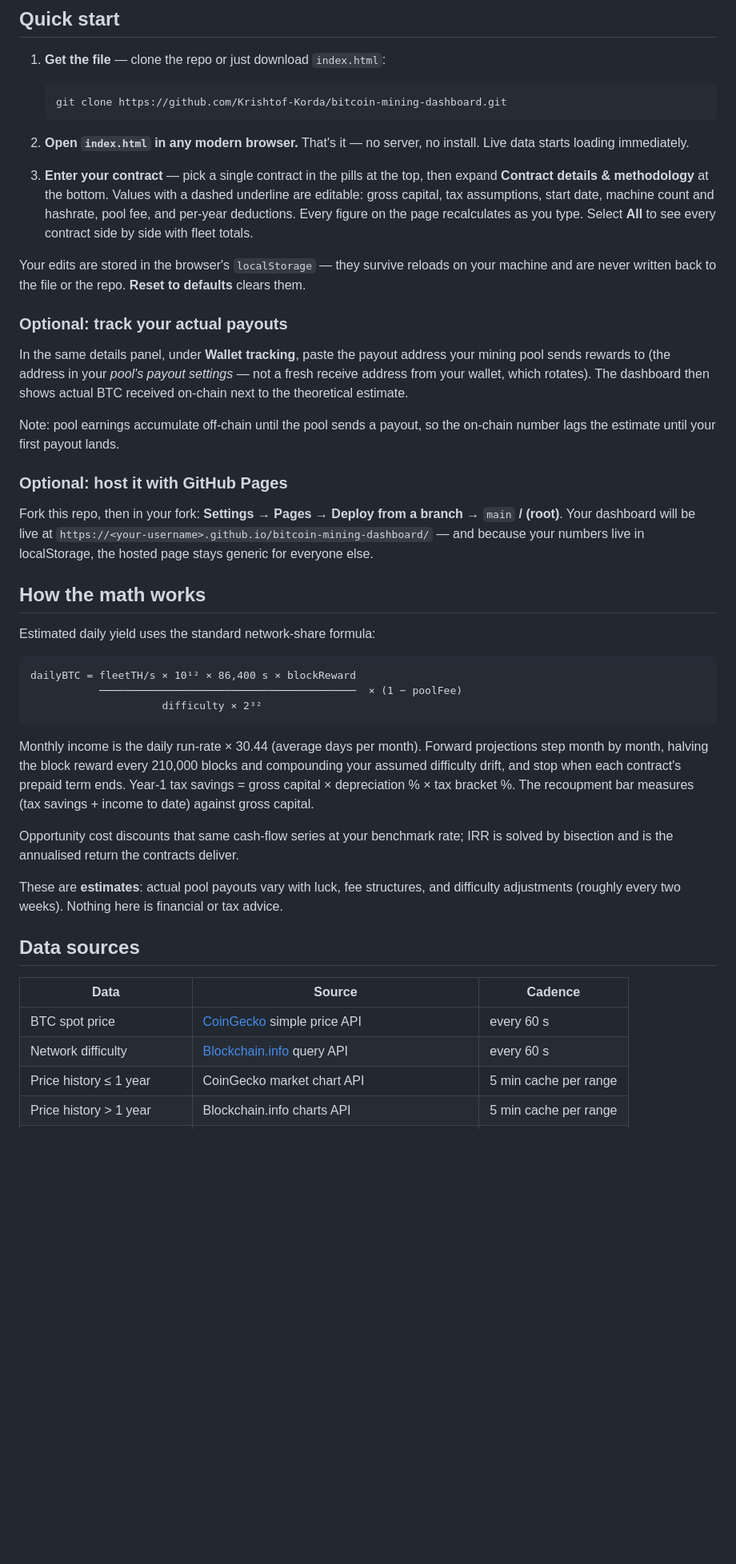
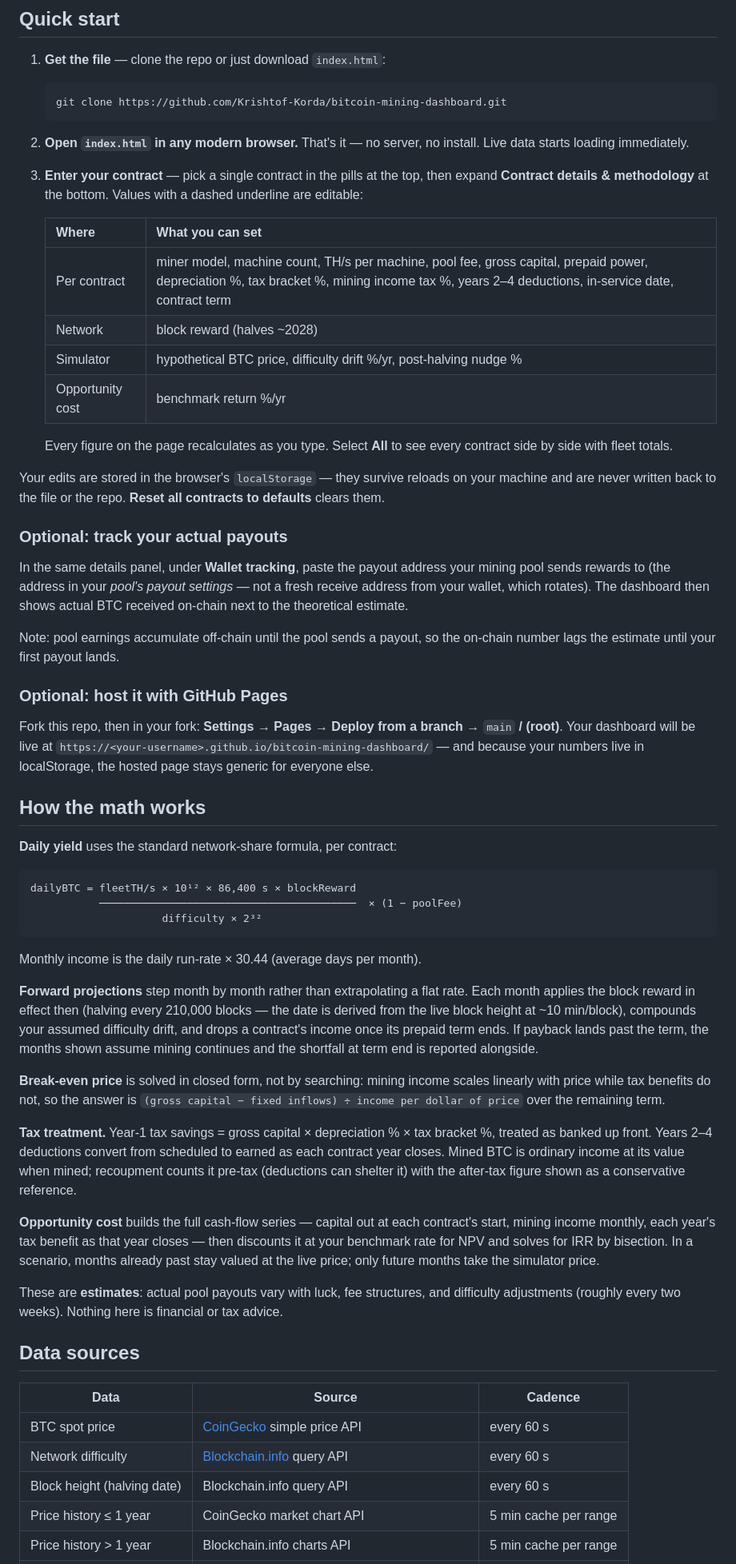
Before and after one commit to Krishtof-Korda/bitcoin-mining-dashboard, a Markdown page: README.md, the part around one of its changes. Shown at 80% size. GitHub-like rendering; blank space fills up the shorter version.

````diff
--- a/README.md
+++ b/README.md
@@ -57,35 +61,40 @@ Download it, open it in a browser, and it works.
    Live data starts loading immediately.
 
 3. **Enter your contract** — pick a single contract in the pills at the top, then expand
-   **Contract details & methodology** at the bottom. Values with a dashed underline are
-   editable: gross capital, tax assumptions, start date, machine count and hashrate, pool
-   fee, and per-year deductions. Every figure on the page recalculates as you type.
-   Select **All** to see every contract side by side with fleet totals.
+   **Contract details & methodology** at the bottom. Values with a dashed underline are editable:
 
-Your edits are stored in the browser's `localStorage` — they survive reloads on your
-machine and are never written back to the file or the repo. **Reset to defaults**
-clears them.
+   | Where | What you can set |
+   |---|---|
+   | Per contract | miner model, machine count, TH/s per machine, pool fee, gross capital, prepaid power, depreciation %, tax bracket %, mining income tax %, years 2–4 deductions, in-service date, contract term |
+   | Network | block reward (halves ~2028) |
+   | Simulator | hypothetical BTC price, difficulty drift %/yr, post-halving nudge % |
+   | Opportunity cost | benchmark return %/yr |
+
+   Every figure on the page recalculates as you type. Select **All** to see every contract side by
+   side with fleet totals.
+
+Your edits are stored in the browser's `localStorage` — they survive reloads on your machine and
+are never written back to the file or the repo. **Reset all contracts to defaults** clears them.
 
 ### Optional: track your actual payouts
 
-In the same details panel, under **Wallet tracking**, paste the payout address your
-mining pool sends rewards to (the address in your *pool's payout settings* — not a fresh
-receive address from your wallet, which rotates). The dashboard then shows actual BTC
-received on-chain next to the theoretical estimate.
+In the same details panel, under **Wallet tracking**, paste the payout address your mining pool
+sends rewards to (the address in your *pool's payout settings* — not a fresh receive address from
+your wallet, which rotates). The dashboard then shows actual BTC received on-chain next to the
+theoretical estimate.
 
-Note: pool earnings accumulate off-chain until the pool sends a payout, so the on-chain
-number lags the estimate until your first payout lands.
+Note: pool earnings accumulate off-chain until the pool sends a payout, so the on-chain number lags
+the estimate until your first payout lands.
 
 ### Optional: host it with GitHub Pages
 
-Fork this repo, then in your fork: **Settings → Pages → Deploy from a branch →**
-`main` **/ (root)**. Your dashboard will be live at
-`https://<your-username>.github.io/bitcoin-mining-dashboard/` — and because your
-numbers live in localStorage, the hosted page stays generic for everyone else.
+Fork this repo, then in your fork: **Settings → Pages → Deploy from a branch →** `main` **/ (root)**.
+Your dashboard will be live at `https://<your-username>.github.io/bitcoin-mining-dashboard/` — and
+because your numbers live in localStorage, the hosted page stays generic for everyone else.
 
 ## How the math works
 
-Estimated daily yield uses the standard network-share formula:
+**Daily yield** uses the standard network-share formula, per contract:
 
 ```
 dailyBTC = fleetTH/s × 10¹² × 86,400 s × blockReward
@@ -93,17 +102,30 @@ dailyBTC = fleetTH/s × 10¹² × 86,400 s × blockReward
                      difficulty × 2³²
 ```
 
-Monthly income is the daily run-rate × 30.44 (average days per month). Forward projections
-step month by month, halving the block reward every 210,000 blocks and compounding your
-assumed difficulty drift, and stop when each contract's prepaid term ends. Year-1 tax
-savings = gross capital × depreciation % × tax bracket %. The recoupment bar measures
-(tax savings + income to date) against gross capital.
+Monthly income is the daily run-rate × 30.44 (average days per month).
 
-Opportunity cost discounts that same cash-flow series at your benchmark rate; IRR is solved
-by bisection and is the annualised return the contracts deliver.
+**Forward projections** step month by month rather than extrapolating a flat rate. Each month
+applies the block reward in effect then (halving every 210,000 blocks — the date is derived from
+the live block height at ~10 min/block), compounds your assumed difficulty drift, and drops a
+contract's income once its prepaid term ends. If payback lands past the term, the months shown
+assume mining continues and the shortfall at term end is reported alongside.
 
-These are **estimates**: actual pool payouts vary with luck, fee structures, and
-difficulty adjustments (roughly every two weeks). Nothing here is financial or tax advice.
+**Break-even price** is solved in closed form, not by searching: mining income scales linearly with
+price while tax benefits do not, so the answer is `(gross capital − fixed inflows) ÷ income per
+dollar of price` over the remaining term.
+
+**Tax treatment.** Year-1 tax savings = gross capital × depreciation % × tax bracket %, treated as
+banked up front. Years 2–4 deductions convert from scheduled to earned as each contract year
+closes. Mined BTC is ordinary income at its value when mined; recoupment counts it pre-tax
+(deductions can shelter it) with the after-tax figure shown as a conservative reference.
+
+**Opportunity cost** builds the full cash-flow series — capital out at each contract's start,
+mining income monthly, each year's tax benefit as that year closes — then discounts it at your
+benchmark rate for NPV and solves for IRR by bisection. In a scenario, months already past stay
+valued at the live price; only future months take the simulator price.
+
+These are **estimates**: actual pool payouts vary with luck, fee structures, and difficulty
+adjustments (roughly every two weeks). Nothing here is financial or tax advice.
 
 ## Data sources
 
@@ -111,6 +133,7 @@ difficulty adjustments (roughly every two weeks). Nothing here is financial or t
 |---|---|---|
 | BTC spot price | [CoinGecko](https://www.coingecko.com) simple price API | every 60 s |
 | Network difficulty | [Blockchain.info](https://blockchain.info) query API | every 60 s |
+| Block height (halving date) | Blockchain.info query API | every 60 s |
 | Price history ≤ 1 year | CoinGecko market chart API | 5 min cache per range |
 | Price history > 1 year | Blockchain.info charts API | 5 min cache per range |
 | On-chain wallet totals | Blockchain.info, falling back to [mempool.space](https://mempool.space) | every 60 s |
````
Also changed, not shown: other parts of README.md (+49 -46 lines), docs/screenshot.png.
